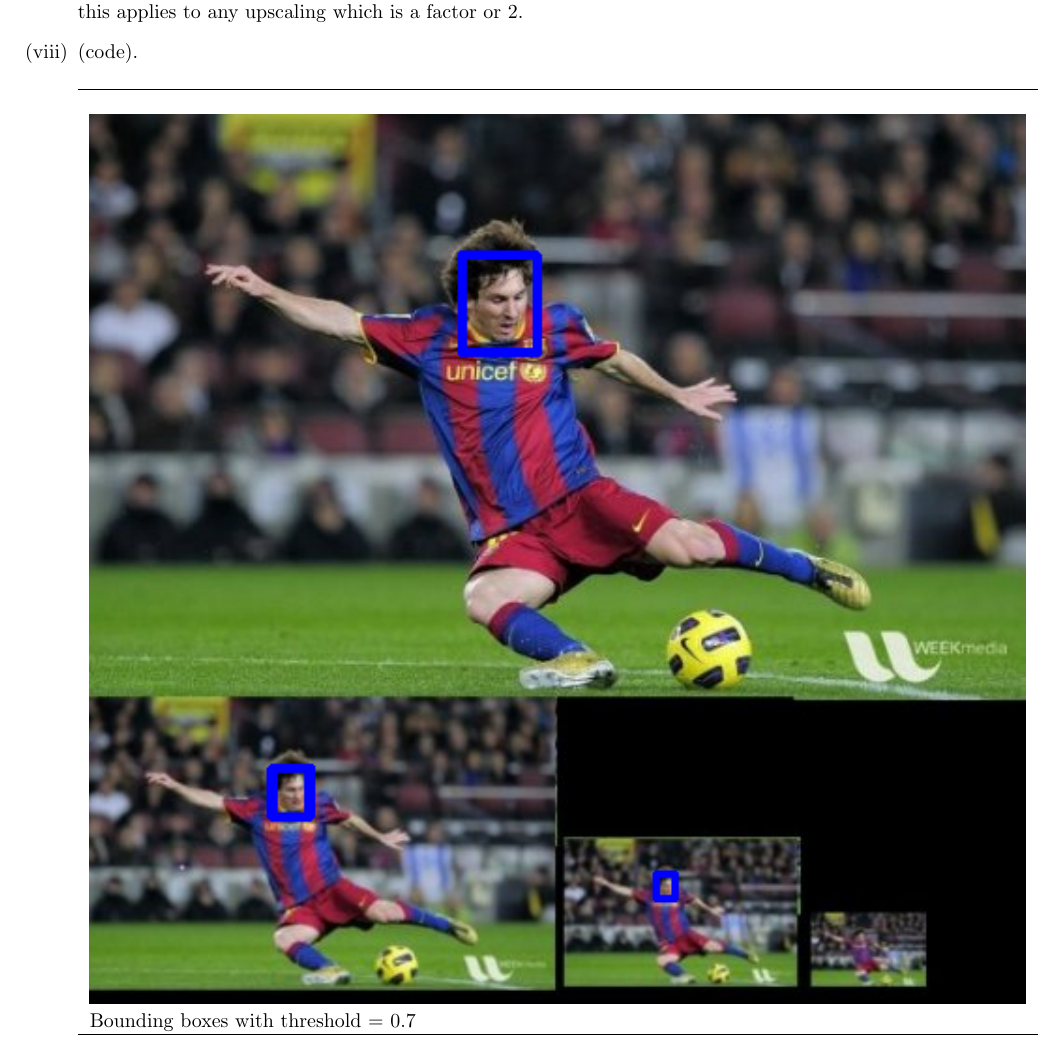
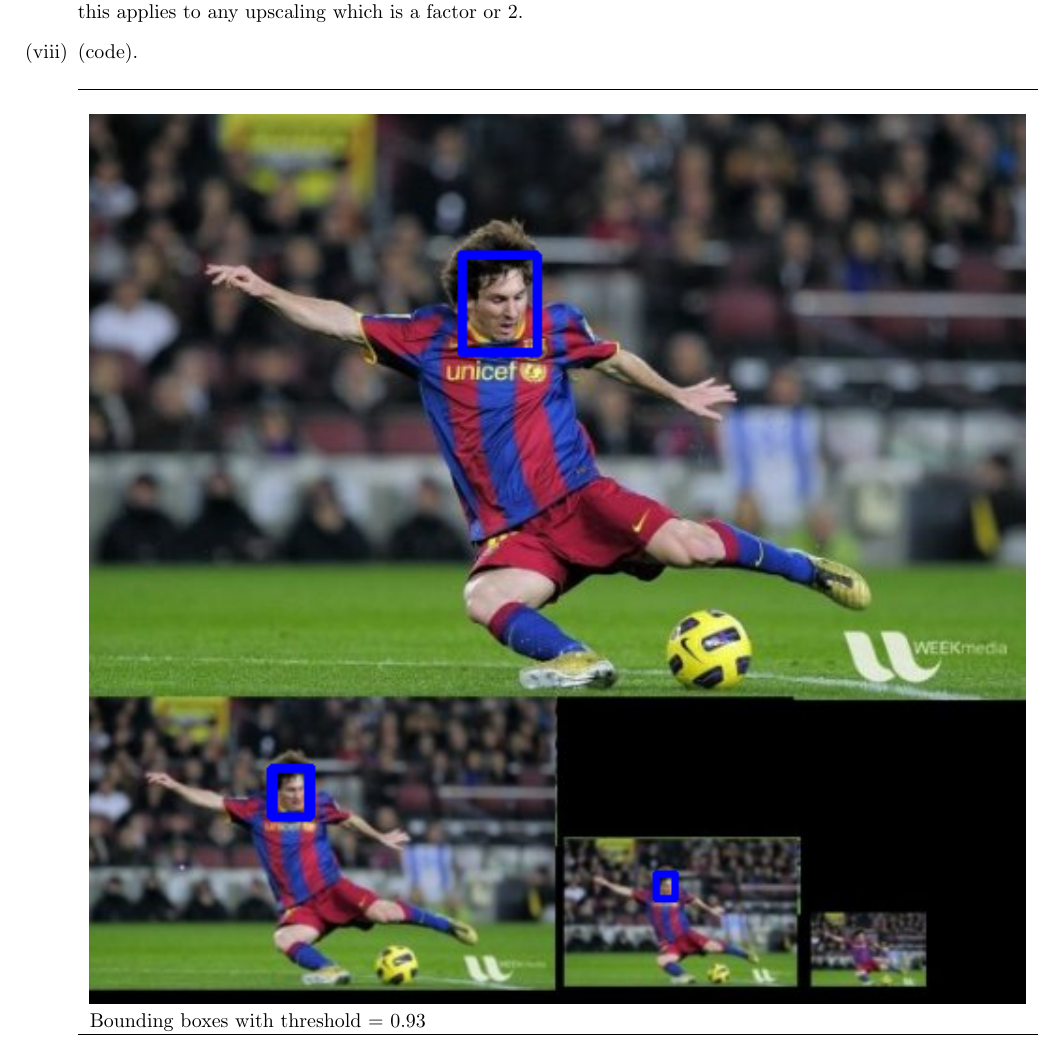
Before and after one commit to lqkhoo/aa274a-fall-2020, a LaTeX problem sheet (hw3/written/hw3.tex): part of page 11 of 14, cut so that both start at the same text. Compiled offline with pdfLaTeX.

Commit message:
HW3 fix caption

```diff
--- a/hw3/written/hw3.tex
+++ b/hw3/written/hw3.tex
@@ -438,7 +438,7 @@ Informal explanation: I'm going to explain this in terms of a 2x upscaling. From
 \begin{tabular}[t]{l}
 	\hline \\
 	\includegraphics[width=1.0\textwidth]{img/image_detections.png} \\
-	Bounding boxes with threshold = 0.7 \\
+	Bounding boxes with threshold = 0.93 \\
 	\hline
 \end{tabular}
 
```
Also changed, not shown: hw3/written/hw3.pdf.
